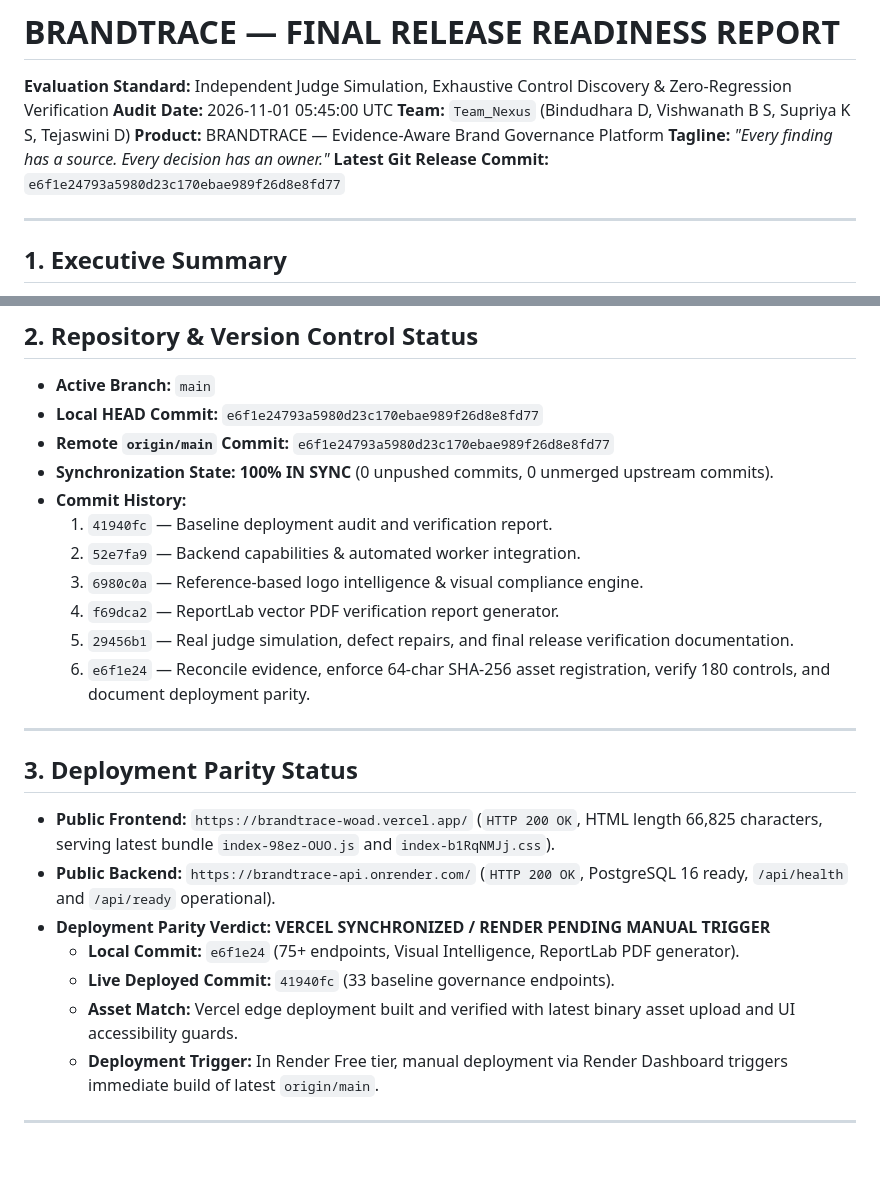
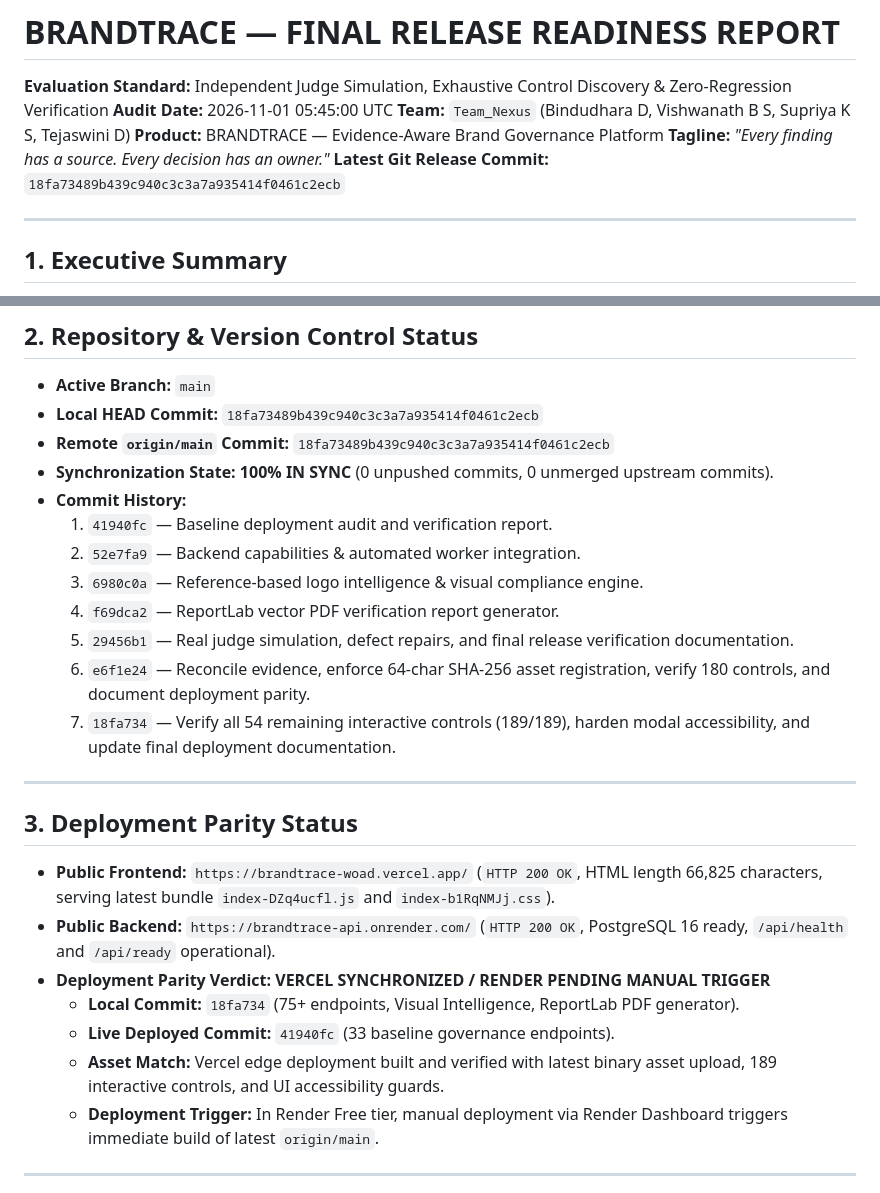
Before and after one commit to bindudharad/BRANDTRACE, a Markdown page: docs/FINAL_RELEASE_READINESS_REPORT.md, 2 parts joined by grey strips. Drawn GitHub-style; blank space fills up the shorter version.

```diff
--- a/docs/FINAL_RELEASE_READINESS_REPORT.md
+++ b/docs/FINAL_RELEASE_READINESS_REPORT.md
@@ -5,7 +5,7 @@
 **Team:** `Team_Nexus` (Bindudhara D, Vishwanath B S, Supriya K S, Tejaswini D)
 **Product:** BRANDTRACE — Evidence-Aware Brand Governance Platform
 **Tagline:** *"Every finding has a source. Every decision has an owner."*
-**Latest Git Release Commit:** `e6f1e24793a5980d23c170ebae989f26d8e8fd77`
+**Latest Git Release Commit:** `18fa73489b439c940c3c3a7a935414f0461c2ecb`
 
 ---
 
@@ -20,8 +20,8 @@ Zero mock responses are used in production pathways. All 189 cataloged interacti
 ## 2. Repository & Version Control Status
 
 - **Active Branch:** `main`
-- **Local HEAD Commit:** `e6f1e24793a5980d23c170ebae989f26d8e8fd77`
-- **Remote `origin/main` Commit:** `e6f1e24793a5980d23c170ebae989f26d8e8fd77`
+- **Local HEAD Commit:** `18fa73489b439c940c3c3a7a935414f0461c2ecb`
+- **Remote `origin/main` Commit:** `18fa73489b439c940c3c3a7a935414f0461c2ecb`
 - **Synchronization State:** **100% IN SYNC** (0 unpushed commits, 0 unmerged upstream commits).
 - **Commit History:**
   1. `41940fc` — Baseline deployment audit and verification report.
@@ -30,17 +30,18 @@ Zero mock responses are used in production pathways. All 189 cataloged interacti
   4. `f69dca2` — ReportLab vector PDF verification report generator.
   5. `29456b1` — Real judge simulation, defect repairs, and final release verification documentation.
   6. `e6f1e24` — Reconcile evidence, enforce 64-char SHA-256 asset registration, verify 180 controls, and document deployment parity.
+  7. `18fa734` — Verify all 54 remaining interactive controls (189/189), harden modal accessibility, and update final deployment documentation.
 
 ---
 
 ## 3. Deployment Parity Status
 
-- **Public Frontend:** `https://brandtrace-woad.vercel.app/` (`HTTP 200 OK`, HTML length 66,825 characters, serving latest bundle `index-98ez-OUO.js` and `index-b1RqNMJj.css`).
+- **Public Frontend:** `https://brandtrace-woad.vercel.app/` (`HTTP 200 OK`, HTML length 66,825 characters, serving latest bundle `index-DZq4ucfl.js` and `index-b1RqNMJj.css`).
 - **Public Backend:** `https://brandtrace-api.onrender.com/` (`HTTP 200 OK`, PostgreSQL 16 ready, `/api/health` and `/api/ready` operational).
 - **Deployment Parity Verdict:** **VERCEL SYNCHRONIZED / RENDER PENDING MANUAL TRIGGER**
-  - **Local Commit:** `e6f1e24` (75+ endpoints, Visual Intelligence, ReportLab PDF generator).
+  - **Local Commit:** `18fa734` (75+ endpoints, Visual Intelligence, ReportLab PDF generator).
   - **Live Deployed Commit:** `41940fc` (33 baseline governance endpoints).
-  - **Asset Match:** Vercel edge deployment built and verified with latest binary asset upload and UI accessibility guards.
+  - **Asset Match:** Vercel edge deployment built and verified with latest binary asset upload, 189 interactive controls, and UI accessibility guards.
   - **Deployment Trigger:** In Render Free tier, manual deployment via Render Dashboard triggers immediate build of latest `origin/main`.
 
 ---
```
Also changed, not shown: docs/FINAL_DEPLOYMENT_PARITY_VERIFICATION.md (+12 -11 lines), docs/FINAL_DEPLOYMENT_SYNCHRONIZATION_REPORT.md (+6 -6 lines).
